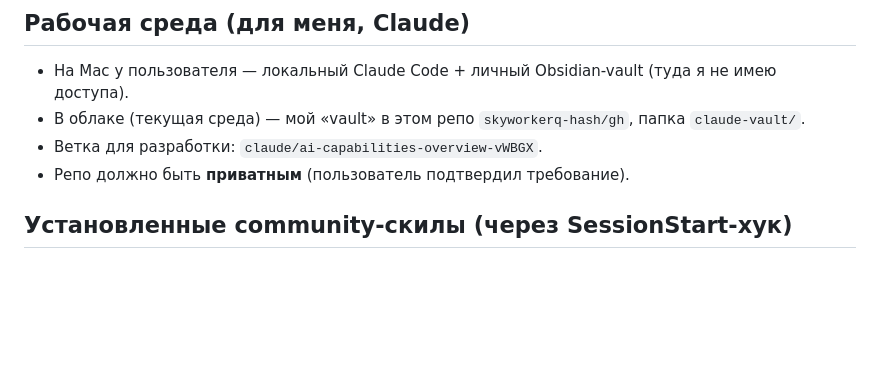
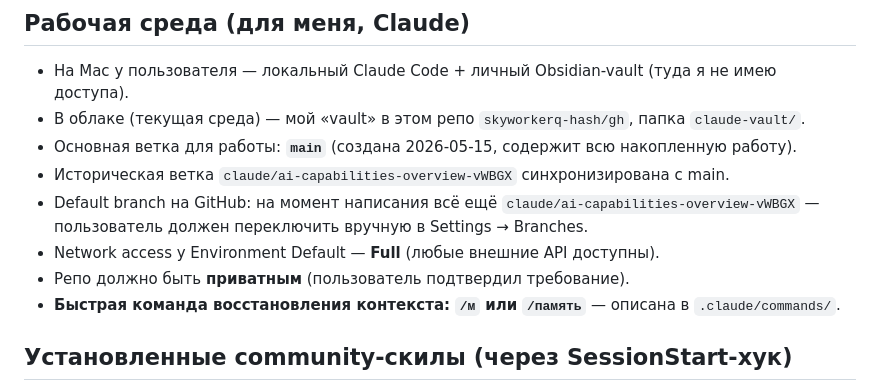
Before and after one commit to skyworkerq-hash/Gh, a Markdown page: claude-vault/knowledge/context.md, the part around the change. Drawn GitHub-style; blank space fills up the shorter version.

```diff
--- a/claude-vault/knowledge/context.md
+++ b/claude-vault/knowledge/context.md
@@ -30,8 +30,12 @@
 
 - На Mac у пользователя — локальный Claude Code + личный Obsidian-vault (туда я не имею доступа).
 - В облаке (текущая среда) — мой «vault» в этом репо `skyworkerq-hash/gh`, папка `claude-vault/`.
-- Ветка для разработки: `claude/ai-capabilities-overview-vWBGX`.
+- Основная ветка для работы: **`main`** (создана 2026-05-15, содержит всю накопленную работу).
+- Историческая ветка `claude/ai-capabilities-overview-vWBGX` синхронизирована с main.
+- Default branch на GitHub: на момент написания всё ещё `claude/ai-capabilities-overview-vWBGX` — пользователь должен переключить вручную в Settings → Branches.
+- Network access у Environment Default — **Full** (любые внешние API доступны).
 - Репо должно быть **приватным** (пользователь подтвердил требование).
+- **Быстрая команда восстановления контекста: `/м` или `/память`** — описана в `.claude/commands/`.
 
 ## Установленные community-скилы (через SessionStart-хук)
 
```
Also changed, not shown: claude-vault/journal/2026-05-15.md (+34 -33 lines).
